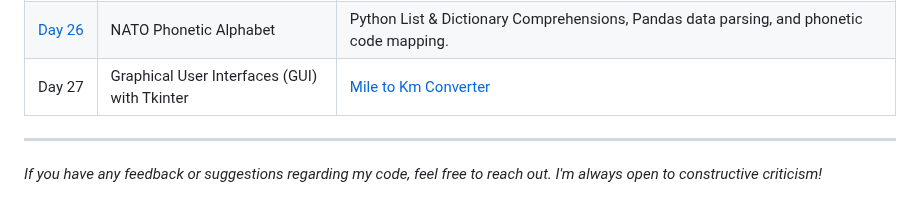
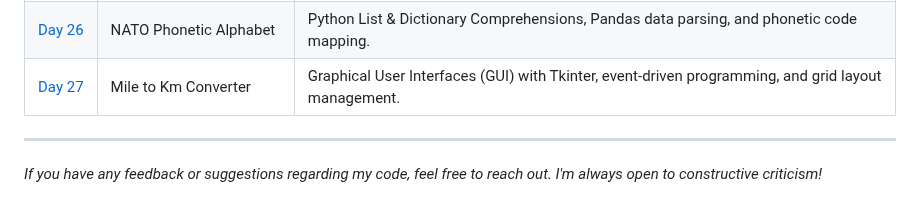
Before and after one commit to BelialThePhrog/100-days-of-code-python, a Markdown page: README.md, the part around the change. GitHub-like rendering.

```diff
--- a/README.md
+++ b/README.md
@@ -57,7 +57,7 @@ Here I keep track of my daily projects and what I've learned.
 | [Day&nbsp;24](./Day_24_File_Management) | Snake High Score & File I/O | Reading/Writing local files, persistent state management, and Mail Merge automation. |
 | [Day&nbsp;25](./Day_25_States_Game) |  Pandas & U.S. States Game | Exploratory Data Analysis (EDA) with Pandas (Squirrel Census) and an interactive geographic game using Turtle.|
 | [Day&nbsp;26](./Day_26_NATO_Alphabet) | NATO Phonetic Alphabet | Python List & Dictionary Comprehensions, Pandas data parsing, and phonetic code mapping. |
-| Day 27 | Graphical User Interfaces (GUI) with Tkinter | [Mile to Km Converter](./Day_27_Tkinter_GUI) |
+| [Day&nbsp;27](./Day_27_MileToKm) | Mile to Km Converter | Graphical User Interfaces (GUI) with Tkinter, event-driven programming, and grid layout management. |
 
 ---
 *If you have any feedback or suggestions regarding my code, feel free to reach out. I'm always open to constructive criticism!*
```
